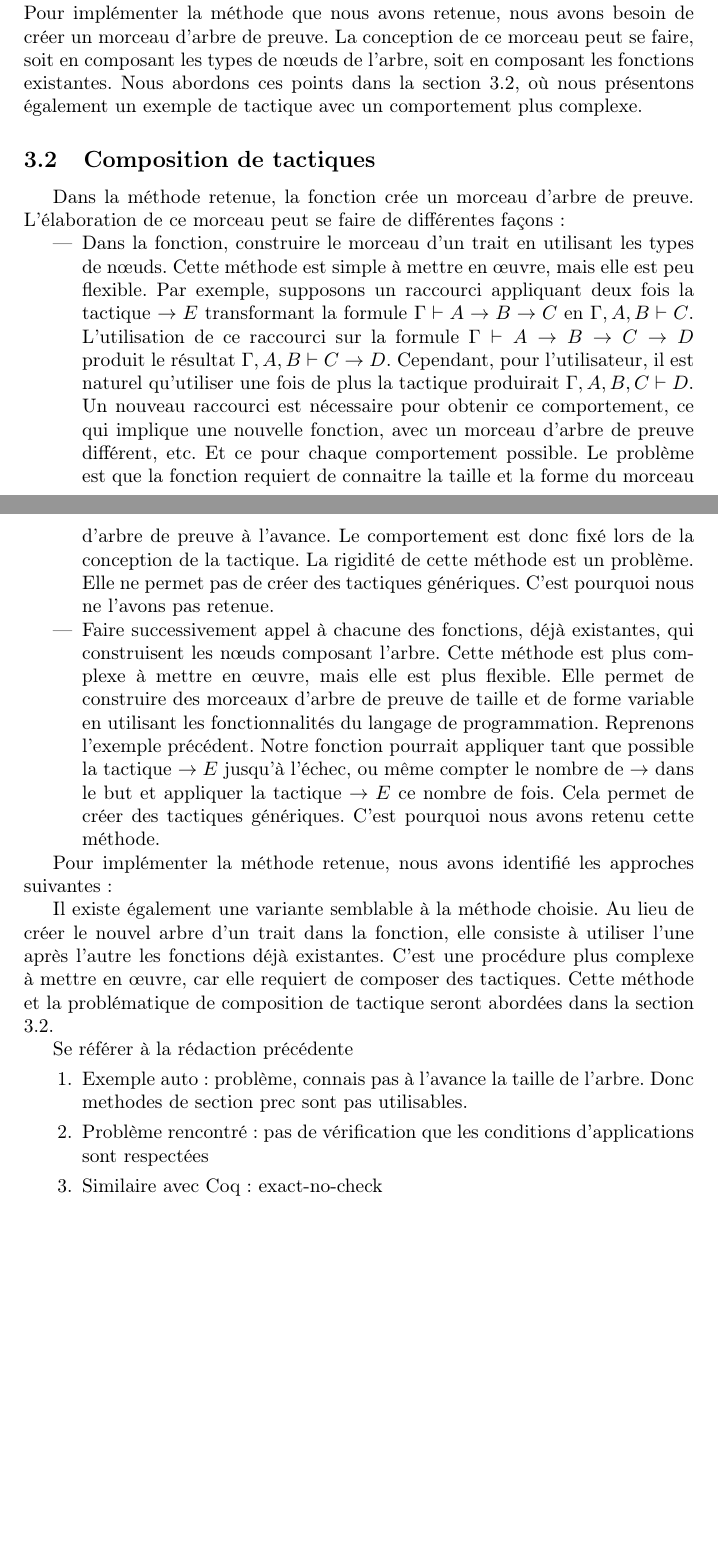
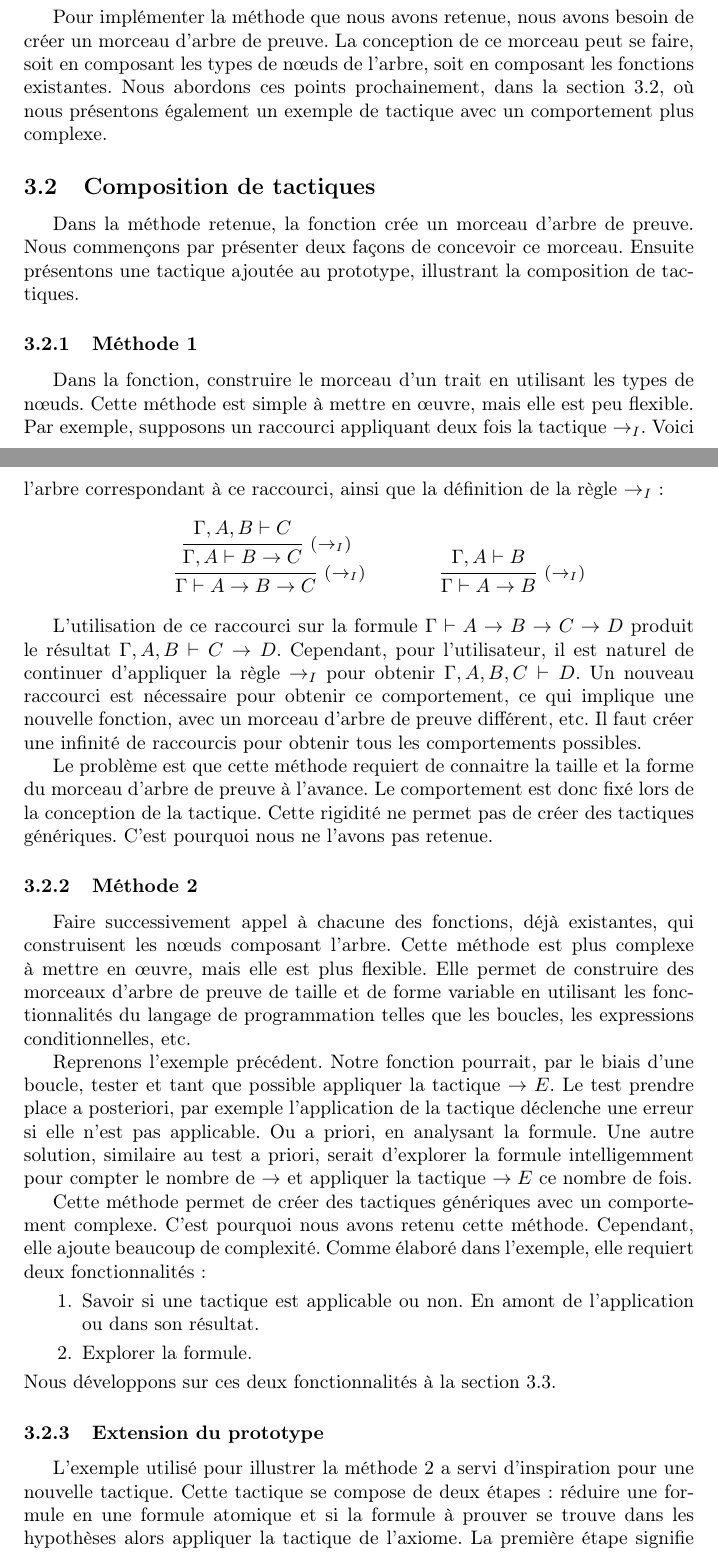
Before and after one commit to GaliMouette/Rapport, a LaTeX document (Rapport.tex): two parts of pages 6 and 7 of 10 before the commit and two parts of pages 6 and 7 of 11 after it, joined at a grey line, cut so that both start at the same text, the shorter picture padded with empty space. Compiled offline with pdfLaTeX.

Commit message:
Finished section Tactic composition

```diff
--- a/Rapport.tex
+++ b/Rapport.tex
@@ -192,7 +192,8 @@ Nous avons choisi pour implémenter chaque nouvelle tactique de créer une fonct
     \item Introduire un nouveau type de nœud dans l'arbre de preuve. Cependant, pour chaque nouveau type de nœud cette méthode implique de rajouter du code au noyau pour le vérifier. Cela va à l'encontre de la séparation entre le noyau et les tactiques mentionné dans la section \ref{FonctionnementPrototype}. Cette méthode n'est donc pas recommandée et ne sera pas utilisée.
     \item Utiliser les arbres de preuves des dérivations décrites dans la section \ref{SpecsTactiques}. Les types des nœuds nécessaires pour créer un tel arbre sont déjà présents dans le noyau et leur vérification est déjà implémentée. Cette méthode ne nécessite pas de rajouter du code au noyau. C'est donc celle que nous avons choisie. Cependant, un arbre produit par cette méthode est plus grand qu'un arbre produit par la méthode précédente. Il contient plus de nœuds et donc le temps nécessaire pour le vérifier est plus long.
-\end{itemize}
-Pour implémenter la méthode que nous avons retenue, nous avons besoin de créer un morceau d'arbre de preuve. La conception de ce morceau peut se faire, soit en composant les types de nœuds de l'arbre, soit en composant les fonctions existantes. Nous abordons ces points dans la section \ref{CompositionTactiques}, où nous présentons également un exemple de tactique avec un comportement plus complexe.
+\end{enumerate}
+
+Pour implémenter la méthode que nous avons retenue, nous avons besoin de créer un morceau d'arbre de preuve. La conception de ce morceau peut se faire, soit en composant les types de nœuds de l'arbre, soit en composant les fonctions existantes. Nous abordons ces points prochainement, dans la section \ref{CompositionTactiques}, où nous présentons également un exemple de tactique avec un comportement plus complexe.
 
 \begin{comment}
 \subsection*{Composition de tactiques (ancienne rédaction)}
@@ -228,25 +229,44 @@ L'ordre dans lequel les tactiques sont appliquées à aussi une importance. Par
 \end{comment}
 
 \subsection{Composition de tactiques} \label{CompositionTactiques}
-Dans la méthode retenue, la fonction crée un morceau d'arbre de preuve. L'élaboration de ce morceau peut se faire de différentes façons :
-\begin{itemize}
-    \item Dans la fonction, construire le morceau d'un trait en utilisant les types de nœuds. Cette méthode est simple à mettre en œuvre, mais elle est peu flexible. Par exemple, supposons un raccourci appliquant deux fois la tactique $\to E$ transformant la formule $\Gamma \vdash A \to B \to C$ en $\Gamma, A, B \vdash C$. L'utilisation de ce raccourci sur la formule $\Gamma \vdash A \to B \to C \to D$ produit le résultat $\Gamma, A, B \vdash C \to D$. Cependant, pour l'utilisateur, il est naturel qu'utiliser une fois de plus la tactique produirait $\Gamma, A, B, C \vdash D$. Un nouveau raccourci est nécessaire pour obtenir ce comportement, ce qui implique une nouvelle fonction, avec un morceau d'arbre de preuve différent, etc. Et ce pour chaque comportement possible. Le problème est que la fonction requiert de connaitre la taille et la forme du morceau d'arbre de preuve à l'avance. Le comportement est donc fixé lors de la conception de la tactique. La rigidité de cette méthode est un problème. Elle ne permet pas de créer des tactiques génériques. C'est pourquoi nous ne l'avons pas retenue.
-    \item Faire successivement appel à chacune des fonctions, déjà existantes, qui construisent les nœuds composant l'arbre. Cette méthode est plus complexe à mettre en œuvre, mais elle est plus flexible. Elle permet de construire des morceaux d'arbre de preuve de taille et de forme variable en utilisant les fonctionnalités du langage de programmation. Reprenons l'exemple précédent. Notre fonction pourrait appliquer tant que possible la tactique $\to E$ jusqu'à l'échec, ou même compter le nombre de $\to$ dans le but et appliquer la tactique $\to E$ ce nombre de fois. Cela permet de créer des tactiques génériques. C'est pourquoi nous avons retenu cette méthode.
-\end{itemize}
+Dans la méthode retenue, la fonction crée un morceau d'arbre de preuve.
+Nous commençons par présenter deux façons de concevoir ce morceau. Ensuite présentons une tactique ajoutée au prototype, illustrant la composition de tactiques.
 
-Pour implémenter la méthode retenue, nous avons identifié les approches suivantes :
+\subsubsection{Méthode 1}
+Dans la fonction, construire le morceau d'un trait en utilisant les types de nœuds. Cette méthode est simple à mettre en œuvre, mais elle est peu flexible. Par exemple, supposons un raccourci appliquant deux fois la tactique $\to_I$. Voici l'arbre correspondant à ce raccourci, ainsi que la définition de la règle $\to_I$ :
+\begin{mathpar}
+    \inferrule* [Right=($\to_I$)] {
+        \inferrule* [Right=($\to_I$)] {
+            \Gamma, A, B \vdash C
+        }{
+            \Gamma, A \vdash B \to C
+        }
+    }{
+        \Gamma \vdash A \to B \to C
+    }
+    \and
+    \inferrule* [Right=($\to_I$)] {
+        \Gamma, A \vdash B
+    }{
+        \Gamma \vdash A \to B
+    }
+\end{mathpar}
 
+L'utilisation de ce raccourci sur la formule $\Gamma \vdash A \to B \to C \to D$ produit le résultat $\Gamma, A, B \vdash C \to D$. Cependant, pour l'utilisateur, il est naturel de continuer d'appliquer la règle $\to_I$ pour obtenir $\Gamma, A, B, C \vdash D$. Un nouveau raccourci est nécessaire pour obtenir ce comportement, ce qui implique une nouvelle fonction, avec un morceau d'arbre de preuve différent, etc. Il faut créer une infinité de raccourcis pour obtenir tous les comportements possibles.
 
+Le problème est que cette méthode requiert de connaitre la taille et la forme du morceau d'arbre de preuve à l'avance. Le comportement est donc fixé lors de la conception de la tactique. Cette rigidité ne permet pas de créer des tactiques génériques. C'est pourquoi nous ne l'avons pas retenue.
 
-Il existe également une variante semblable à la méthode choisie. Au lieu de créer le nouvel arbre d'un trait dans la fonction, elle consiste à utiliser l'une après l'autre les fonctions déjà existantes. C'est une procédure plus complexe à mettre en œuvre, car elle requiert de composer des tactiques. Cette méthode et la problématique de composition de tactique seront abordées dans la section \ref{CompositionTactiques}.
+\subsubsection{Méthode 2} Faire successivement appel à chacune des fonctions, déjà existantes, qui construisent les nœuds composant l'arbre. Cette méthode est plus complexe à mettre en œuvre, mais elle est plus flexible. Elle permet de construire des morceaux d'arbre de preuve de taille et de forme variable en utilisant les fonctionnalités du langage de programmation telles que les boucles, les expressions conditionnelles, etc.
 
+Reprenons l'exemple précédent. Notre fonction pourrait, par le biais d'une boucle, tester et tant que possible appliquer la tactique $\to E$. Le test prendre place a posteriori, par exemple l'application de la tactique déclenche une erreur si elle n'est pas applicable. Ou a priori, en analysant la formule. Une autre solution, similaire au test a priori, serait d'explorer la formule intelligemment pour compter le nombre de $\to$ et appliquer la tactique $\to E$ ce nombre de fois.
 
+Cette méthode permet de créer des tactiques génériques avec un comportement complexe. C'est pourquoi nous avons retenu cette méthode. Cependant, elle ajoute beaucoup de complexité. Comme élaboré dans l'exemple, elle requiert deux fonctionnalités :
+\begin{enumerate}
+    \item Savoir si une tactique est applicable ou non. En amont de l'application ou dans son résultat.
+    \item Explorer la formule.
+\end{enumerate}
+Nous développons sur ces deux fonctionnalités à la section \ref{DetectionDeclenchement}.
 
+\subsubsection{Extension du prototype}
+L'exemple utilisé pour illustrer la méthode 2 a servi d'inspiration pour une nouvelle tactique. Cette tactique se compose de deux étapes : réduire une formule en une formule atomique et si la formule à prouver se trouve dans les hypothèses alors appliquer la tactique de l'axiome. La première étape signifie transformer formule constituée d'une chaine d'implications en une formule dépourvue d'implication. Ceci correspond à transformer une formule de la forme $\Gamma \vdash A \to B \to \dots \to C $ vers une formule $\Gamma, A, B, \dots \vdash C$. La seconde étape consiste à vérifier si la formule à prouver se trouve dans les hypothèses. Si c'est le cas, la tactique de l'axiome est appliquée. Sinon rien ne se passe et la main est rendue à l'utilisateur.
 
-Se référer à la rédaction précédente
-\begin{enumerate}
-    \item Exemple auto : problème, connais pas à l'avance la taille de l'arbre. Donc methodes de section prec sont pas utilisables.
-    \item Problème rencontré : pas de vérification que les conditions d'applications sont respectées
-    \item Similaire avec Coq : exact-no-check
-    \item Ajouter vérification dans les tactiques, sans passer par le noyau
-    \item Étape de plus vers automatisation
```
Also changed, not shown: Rapport.tex (25 more changed lines).
